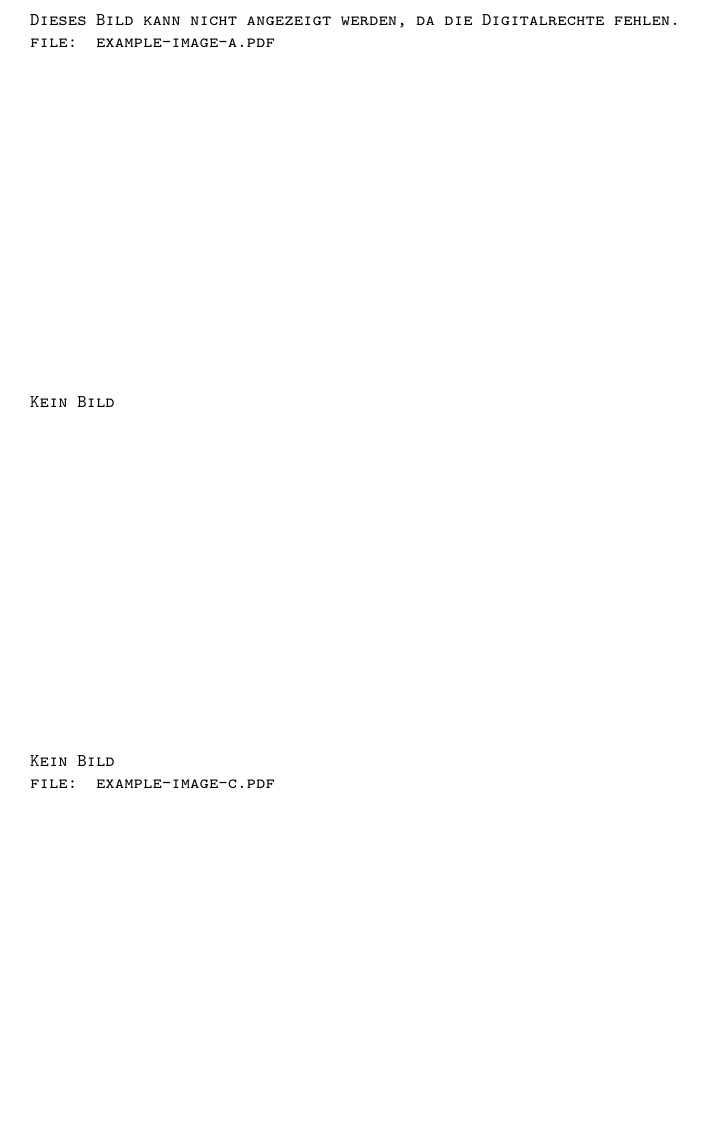
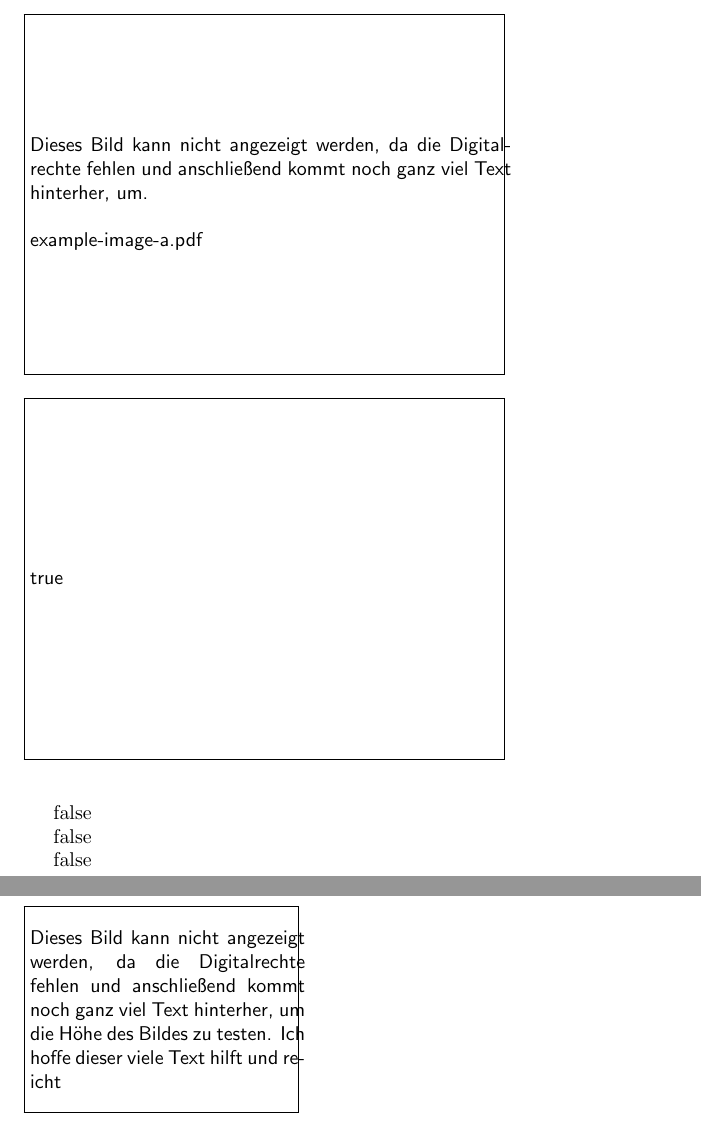
Before and after one commit to LukasCBossert/draftfigure, a LaTeX document (draftfiguretest.tex, which reads draftfigure.sty): part of the page before the commit and two parts of pages 1 and 2 of 2 after it, the two joined at a grey line, cut so that both start at the same text, the shorter picture padded with empty space. Compiled offline with pdfLaTeX.

Commit message:
working / pre minipage length / dimen

```diff
--- a/draftfigure.sty
+++ b/draftfigure.sty
@@ -10,30 +10,39 @@
 \RequirePackage{xkeyval}
 
 \newbool{df@filename}
-\newlength\dfsize{}
-%\providecommand*\df@font{}
+\newbool{df@noframe}
+
+\newlength\df@height
+\newlength\df@length
+
+\patchcmd{\Gin@setfile}{\expandafter\strip@prefix\meaning\@tempa}{\@draftfigure}{}{}
+
 \providecommand*\df@font{\normalsize}
 \providecommand*\df@style{\sffamily}
 \providecommand*\df@content{}
-
-\patchcmd{\Gin@setfile}{\expandafter\strip@prefix\meaning\@tempa}{\@draftfigure}{}{}
-
-
-
-%\DeclareOptionX{force}{\AtBeginPackage\RequirePackage[draft]{graphicx}}%<--- Fehlermeldung
+\providecommand\df@noframe{% NOT WORKING
+ \patchcmd\Gin@setfile{\vrule\hss}{\vrule\@width\z@\hss}{}{}%left
+ \patchcmd\Gin@setfile{\hss\vrule}{\hss\vrule\@width\z@}{}{}%right
+ \patchcmd\Gin@setfile{\hrule\@width}{\hrule\@height\z@\@width}{}{}%top
+ \patchcmd\Gin@setfile{\vss\hrule}{\vss\hrule\@height\z@}{}{}%bottom
+}
 
 %% Declare a package option
 \DeclareOptionX{content}{\def\df@content{#1}}
-\DeclareOptionX{filename}{\booltrue{df@filename}}
+\DeclareOptionX{filename}[true]{\csuse{bool#1}{df@filename}
+
+}
 \DeclareOptionX{font}{\def\df@font{\csname #1\endcsname}}
 \DeclareOptionX{style}{\def\df@style{\csname df@style@#1\endcsname}}
 \DeclareOptionX{allfiguresdraft}{\setkeys{Gin}{draft=true}}
-\DeclareOptionX{noframe}{%https://tex.stackexchange.com/a/94596/98739
-  \patchcmd\Gin@setfile{\vrule\hss}{\vrule\@width\z@\hss}{}{}
-  \patchcmd\Gin@setfile{\hss\vrule}{\hss\vrule\@width\z@}{}{}
-  \patchcmd\Gin@setfile{\hrule\@width}{\hrule\@height\z@\@width}{}{}
-  \patchcmd\Gin@setfile{\vss\hrule}{\vss\hrule\@height\z@}{}{}
+\DeclareOptionX{noframe}[true]{\csuse{bool#1}{df@noframe}\df@noframe
+  %https://tex.stackexchange.com/a/94596/98739
+ \patchcmd\Gin@setfile{\vrule\hss}{\vrule\@width\z@\hss}{}{}%left
+ \patchcmd\Gin@setfile{\hss\vrule}{\hss\vrule\@width\z@}{}{}%right
+ \patchcmd\Gin@setfile{\hrule\@width}{\hrule\@height\z@\@width}{}{}%top
+ \patchcmd\Gin@setfile{\vss\hrule}{\vss\hrule\@height\z@}{}{}%bottom
 }
+
 %% predefined styles
 \providecommand\df@style@default{\sffamily}
 \providecommand\df@style@sf{\sffamily}
@@ -58,25 +67,31 @@
 
 \define@key{draftfigure}{code}{%
   \def\df@style{#1}}
-\define@key{draftfigure}{filename}{%
-  \csname bool#1\endcsname{df@filename}}
-\define@key{draftfigure}{content}{%
+\define@key{draftfigure}{noframe}[true]{%
+  \csuse{bool#1}{df@noframe}
+ \df@noframe}
+\define@key{draftfigure}{filename}[true]{%
+  \csuse{bool#1}{df@filename}}
+\define@key{draftfigure}{content}[]{%
   \def\df@content{#1}}
-\define@key{draftfigure}{style}{%
+\define@key{draftfigure}{style}[normal]{%
   \def\df@style{\csname df@style@#1\endcsname}}
-\define@key{draftfigure}{font}{%
+\define@key{draftfigure}{font}[sf]{%
   \def\df@font{\csname df@font@#1\endcsname}}
+
 \newcommand\setdf[1]{%
   \setkeys{draftfigure}{#1}}
 
 
 
 \def\@draftfigure{%
-\begin{minipage}[c]{\linewidth}
- %\centering
+\setlength\df@length{\Gin@req@width}%
+\setlength\df@height{\Gin@nat@height}%
+\begin{minipage}[\df@height]{\df@length}
+  %\centering
   \df@font%
  \df@style%
-  \df@content
- \ifbool{df@filename}{\mbox{~}\\file: \expandafter\strip@prefix\meaning\@tempa}{}
-\end{minipage}}
+  \df@content%
+ \ifbool{df@filename}{\mbox{~}\\[\baselineskip]\expandafter\strip@prefix\meaning\@tempa}{}%
+\end{minipage}}%
 \endinput
--- a/draftfiguretest.tex
+++ b/draftfiguretest.tex
@@ -11,30 +11,39 @@
 \RequirePackage{xkeyval}
 
 \newbool{df@filename}
-\newlength\dfsize{}
-%\providecommand*\df@font{}
+\newbool{df@noframe}
+
+\newlength\df@height
+\newlength\df@length
+
+\patchcmd{\Gin@setfile}{\expandafter\strip@prefix\meaning\@tempa}{\@draftfigure}{}{}
+
 \providecommand*\df@font{\normalsize}
 \providecommand*\df@style{\sffamily}
 \providecommand*\df@content{}
-
-\patchcmd{\Gin@setfile}{\expandafter\strip@prefix\meaning\@tempa}{\@draftfigure}{}{}
-
-
-
-%\DeclareOptionX{force}{\AtBeginPackage\RequirePackage[draft]{graphicx}}%<--- Fehlermeldung
+\providecommand\df@noframe{% NOT WORKING
+	\patchcmd\Gin@setfile{\vrule\hss}{\vrule\@width\z@\hss}{}{}%left
+	\patchcmd\Gin@setfile{\hss\vrule}{\hss\vrule\@width\z@}{}{}%right
+	\patchcmd\Gin@setfile{\hrule\@width}{\hrule\@height\z@\@width}{}{}%top
+	\patchcmd\Gin@setfile{\vss\hrule}{\vss\hrule\@height\z@}{}{}%bottom
+}
 
 %% Declare a package option
 \DeclareOptionX{content}{\def\df@content{#1}}
-\DeclareOptionX{filename}{\booltrue{df@filename}}
+\DeclareOptionX{filename}[true]{\csuse{bool#1}{df@filename}
+
+}
 \DeclareOptionX{font}{\def\df@font{\csname #1\endcsname}}
 \DeclareOptionX{style}{\def\df@style{\csname df@style@#1\endcsname}}
 \DeclareOptionX{allfiguresdraft}{\setkeys{Gin}{draft=true}}
-\DeclareOptionX{noframe}{%https://tex.stackexchange.com/a/94596/98739
-  \patchcmd\Gin@setfile{\vrule\hss}{\vrule\@width\z@\hss}{}{}
-  \patchcmd\Gin@setfile{\hss\vrule}{\hss\vrule\@width\z@}{}{}
-  \patchcmd\Gin@setfile{\hrule\@width}{\hrule\@height\z@\@width}{}{}
-  \patchcmd\Gin@setfile{\vss\hrule}{\vss\hrule\@height\z@}{}{}
+\DeclareOptionX{noframe}[true]{\csuse{bool#1}{df@noframe}\df@noframe
+  %https://tex.stackexchange.com/a/94596/98739
+	\patchcmd\Gin@setfile{\vrule\hss}{\vrule\@width\z@\hss}{}{}%left
+	\patchcmd\Gin@setfile{\hss\vrule}{\hss\vrule\@width\z@}{}{}%right
+	\patchcmd\Gin@setfile{\hrule\@width}{\hrule\@height\z@\@width}{}{}%top
+	\patchcmd\Gin@setfile{\vss\hrule}{\vss\hrule\@height\z@}{}{}%bottom
 }
+
 %% predefined styles
 \providecommand\df@style@default{\sffamily}
 \providecommand\df@style@sf{\sffamily}
@@ -95,21 +110,37 @@ noframe,
 ]{draftfigure}
 
 \begin{document}
+	\ifbool{df@noframe}{true}{false}%<--- nur zum Testen
+
+
 	\begin{figure}
 	\setdf{
-	content={Dieses Bild kann nicht angezeigt werden, da die Digitalrechte fehlen.},
-	filename=true}
+	content={Dieses Bild kann nicht angezeigt werden, da die Digitalrechte fehlen und anschließend kommt noch ganz viel Text hinterher, um.},
+	filename}
 %	\setdf{content={Copyright}}
 
-	\includegraphics[width=.5\textwidth,draft]{example-image-a}
+	\includegraphics[width=.7\textwidth,draft]{example-image-a}
 	\end{figure}
+	\ifbool{df@noframe}{true}{false}%<--- nur zum Testen
+
 	\begin{figure}
-		\setdf{filename=false}
-	\includegraphics[width=.5\textwidth]{example-image-b}
+	\setdf{
+	noframe,
+	content={\ifbool{df@noframe}{true}{false}}}
+	\includegraphics[width=.7\textwidth]{example-image-b}
 	\end{figure}
+	%<--- nur zum Testen
 	\begin{figure}
-	\includegraphics[width=.5\textwidth]{example-image-c}
+		\setdf{
+		content={Dieses Bild kann nicht angezeigt werden, da die Digitalrechte fehlen und anschließend kommt noch ganz viel Text hinterher, um die Höhe des Bildes zu testen. Ich hoffe dieser viele Text hilft und reicht}}
+	\includegraphics[width=.4\textwidth]{example-image-c}
 	\end{figure}
-
+	\ifbool{df@noframe}{true}{false}%<--- nur zum Testen
 %\ifbool{df@force}{true}{false}%<--- nur zum Testen
 \end{document}
+
+- minipage slightly smaller
+- noframe for individual image
+- combine different styles: sc and sf etc.
+- color frame
+- image instead of text in background
```
Also changed, not shown: draftfiguretest.tex (34 more changed lines).
